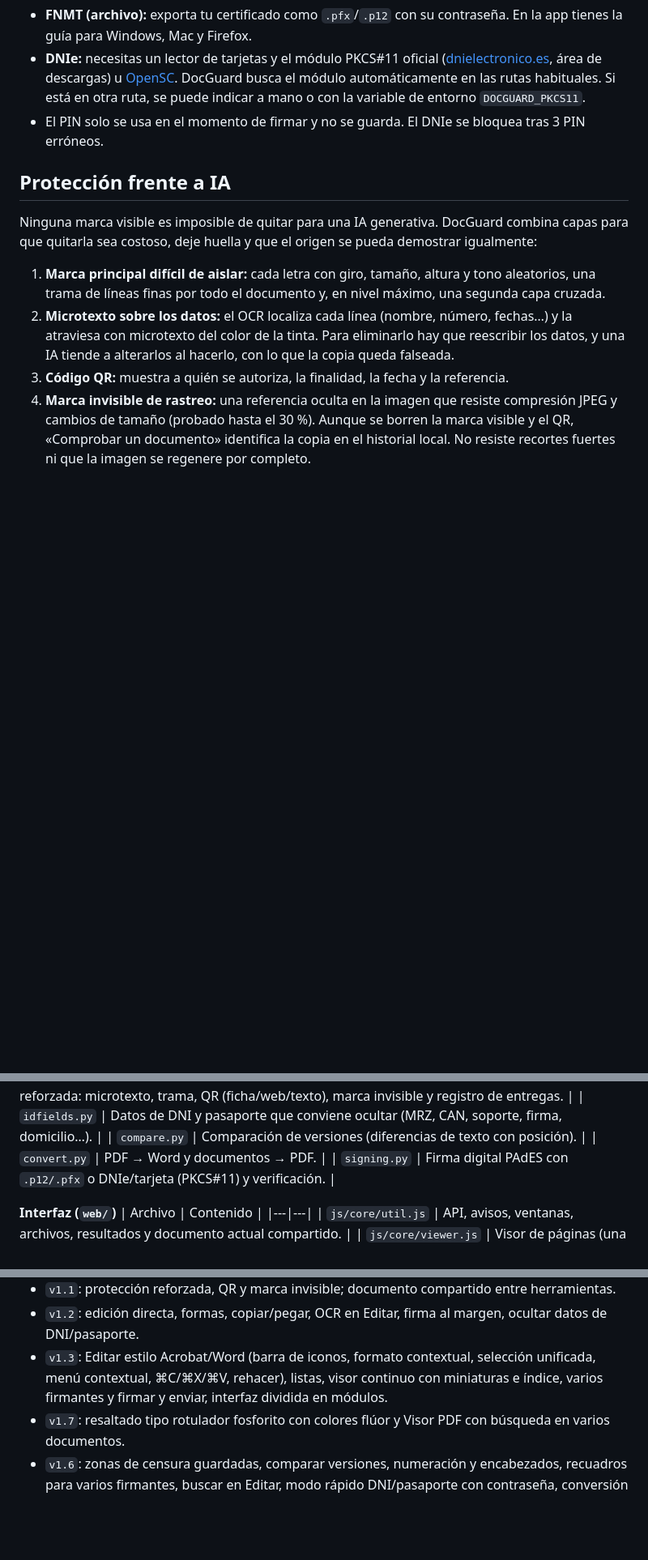
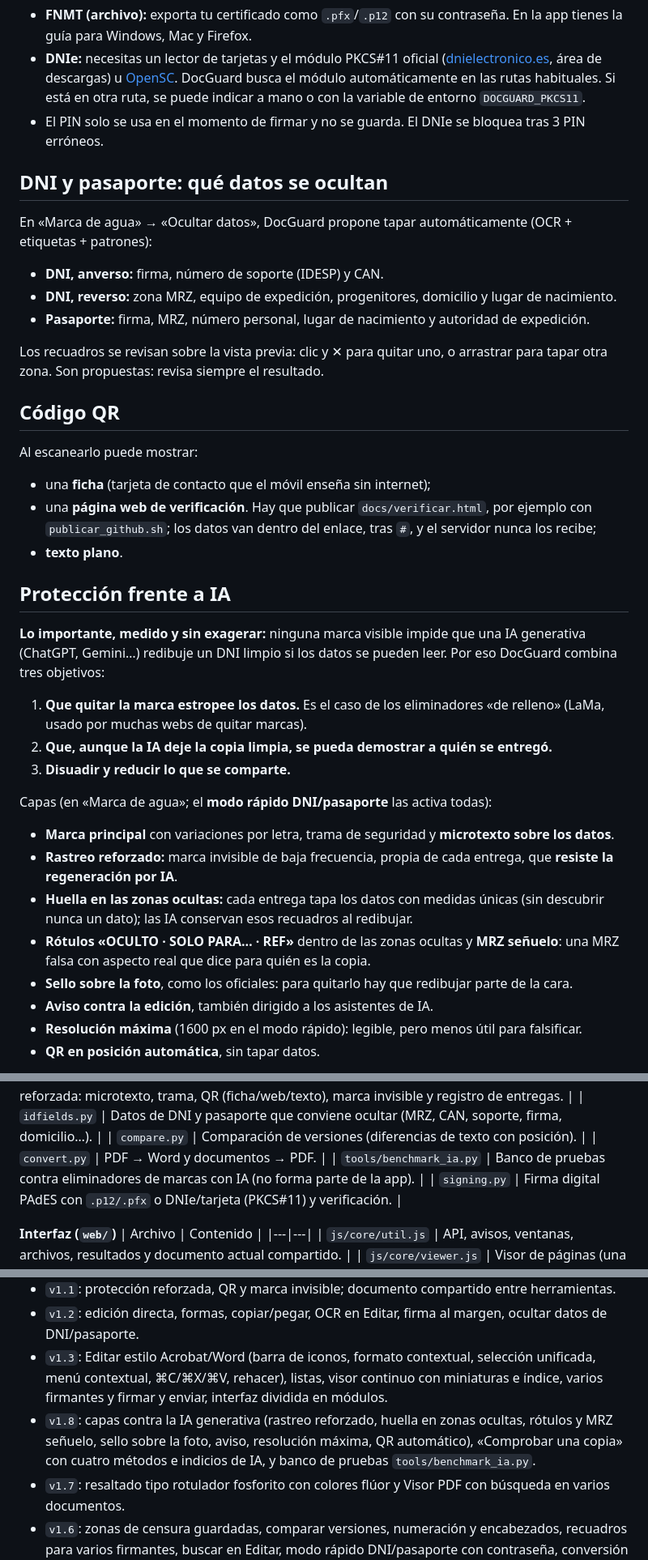
Before and after one commit to jpaneq/docguard, a Markdown page: README.md, 3 parts joined by grey strips. Shown at 81% size. GitHub-like rendering; blank space fills up the shorter version.

Commit message:
README: protección frente a IA con resultados medidos, secciones de DNI/pasaporte y QR
Co-Authored-By: Claude Opus 5.5 <noreply@anthropic.com>

```diff
--- a/README.md
+++ b/README.md
@@ -25,9 +25,33 @@ El **documento actual** (arriba en la barra lateral) se mantiene al cambiar de h
 - **DNIe:** necesitas un lector de tarjetas y el módulo PKCS#11 oficial ([dnielectronico.es](https://www.dnielectronico.es), área de descargas) u [OpenSC](https://github.com/OpenSC/OpenSC/releases). DocGuard busca el módulo automáticamente en las rutas habituales. Si está en otra ruta, se puede indicar a mano o con la variable de entorno `DOCGUARD_PKCS11`.
 - El PIN solo se usa en el momento de firmar y no se guarda. El DNIe se bloquea tras 3 PIN erróneos.
 
+## DNI y pasaporte: qué datos se ocultan
+En «Marca de agua» → «Ocultar datos», DocGuard propone tapar automáticamente (OCR + etiquetas + patrones):
+- **DNI, anverso:** firma, número de soporte (IDESP) y CAN.
+- **DNI, reverso:** zona MRZ, equipo de expedición, progenitores, domicilio y lugar de nacimiento.
+- **Pasaporte:** firma, MRZ, número personal, lugar de nacimiento y autoridad de expedición.
+
+Los recuadros se revisan sobre la vista previa: clic y ✕ para quitar uno, o arrastrar para tapar otra zona. Son propuestas: revisa siempre el resultado.
+
+## Código QR
+Al escanearlo puede mostrar:
+- una **ficha** (tarjeta de contacto que el móvil enseña sin internet);
+- una **página web de verificación**. Hay que publicar `docs/verificar.html`, por ejemplo con `publicar_github.sh`; los datos van dentro del enlace, tras `#`, y el servidor nunca los recibe;
+- **texto plano**.
+
 ## Protección frente a IA
-Ninguna marca visible es imposible de quitar para una IA generativa. DocGuard combina capas para que quitarla sea costoso, deje huella y que el origen se pueda demostrar igualmente:
-1. **Marca principal difícil de aislar:** cada letra con giro, tamaño, altura y tono aleatorios, una trama de líneas finas por todo el documento y, en nivel máximo, una segunda capa cruzada.
-2. **Microtexto sobre los datos:** el OCR localiza cada línea (nombre, número, fechas…) y la atraviesa con microtexto del color de la tinta. Para eliminarlo hay que reescribir los datos, y una IA tiende a alterarlos al hacerlo, con lo que la copia queda falseada.
-3. **Código QR:** muestra a quién se autoriza, la finalidad, la fecha y la referencia.
-4. **Marca invisible de rastreo:** una referencia oculta en la imagen que resiste compresión JPEG y cambios de tamaño (probado hasta el 30 %). Aunque se borren la marca visible y el QR, «Comprobar un documento» identifica la copia en el historial local. No resiste recortes fuertes ni que la imagen se regenere por completo.
+**Lo importante, medido y sin exagerar:** ninguna marca visible impide que una IA generativa (ChatGPT, Gemini…) redibuje un DNI limpio si los datos se pueden leer. Por eso DocGuard combina tres objetivos:
+1. **Que quitar la marca estropee los datos.** Es el caso de los eliminadores «de relleno» (LaMa, usado por muchas webs de quitar marcas).
+2. **Que, aunque la IA deje la copia limpia, se pueda demostrar a quién se entregó.**
+3. **Disuadir y reducir lo que se comparte.**
+
+Capas (en «Marca de agua»; el **modo rápido DNI/pasaporte** las activa todas):
+- **Marca principal** con variaciones por letra, trama de seguridad y **microtexto sobre los datos**.
+- **Rastreo reforzado:** marca invisible de baja frecuencia, propia de cada entrega, que **resiste la regeneración por IA**.
+- **Huella en las zonas ocultas:** cada entrega tapa los datos con medidas únicas (sin descubrir nunca un dato); las IA conservan esos recuadros al redibujar.
+- **Rótulos «OCULTO · SOLO PARA… · REF»** dentro de las zonas ocultas y **MRZ señuelo**: una MRZ falsa con aspecto real que dice para quién es la copia.
+- **Sello sobre la foto**, como los oficiales: para quitarlo hay que redibujar parte de la cara.
+- **Aviso contra la edición**, también dirigido a los asistentes de IA.
+- **Resolución máxima** (1600 px en el modo rápido): legible, pero menos útil para falsificar.
+- **QR en posición automática**, sin tapar datos.
+
@@ -62,6 +99,7 @@ Cada módulo se puede trabajar por separado. El servidor expone cada función co
 | `idfields.py` | Datos de DNI y pasaporte que conviene ocultar (MRZ, CAN, soporte, firma, domicilio…). |
 | `compare.py` | Comparación de versiones (diferencias de texto con posición). |
 | `convert.py` | PDF → Word y documentos → PDF. |
+| `tools/benchmark_ia.py` | Banco de pruebas contra eliminadores de marcas con IA (no forma parte de la app). |
 | `signing.py` | Firma digital PAdES con `.p12/.pfx` o DNIe/tarjeta (PKCS#11) y verificación. |
 
 **Interfaz (`web/`)**
@@ -80,6 +118,7 @@ Cada módulo se puede trabajar por separado. El servidor expone cada función co
 - `v1.1`: protección reforzada, QR y marca invisible; documento compartido entre herramientas.
 - `v1.2`: edición directa, formas, copiar/pegar, OCR en Editar, firma al margen, ocultar datos de DNI/pasaporte.
 - `v1.3`: Editar estilo Acrobat/Word (barra de iconos, formato contextual, selección unificada, menú contextual, ⌘C/⌘X/⌘V, rehacer), listas, visor continuo con miniaturas e índice, varios firmantes y firmar y enviar, interfaz dividida en módulos.
+- `v1.8`: capas contra la IA generativa (rastreo reforzado, huella en zonas ocultas, rótulos y MRZ señuelo, sello sobre la foto, aviso, resolución máxima, QR automático), «Comprobar una copia» con cuatro métodos e indicios de IA, y banco de pruebas `tools/benchmark_ia.py`.
 - `v1.7`: resaltado tipo rotulador fosforito con colores flúor y Visor PDF con búsqueda en varios documentos.
 - `v1.6`: zonas de censura guardadas, comparar versiones, numeración y encabezados, recuadros para varios firmantes, buscar en Editar, modo rápido DNI/pasaporte con contraseña, conversión Word ↔ PDF y script de publicación en GitHub (versión de Windows).
 - `v1.5`: vista previa de la censura, desplazamiento continuo en Censurar y Firma (y por rueda en la vista previa de Marca de agua), paneles laterales redimensionables.
```
Also changed, not shown: other parts of README.md (+13 -0 lines).
